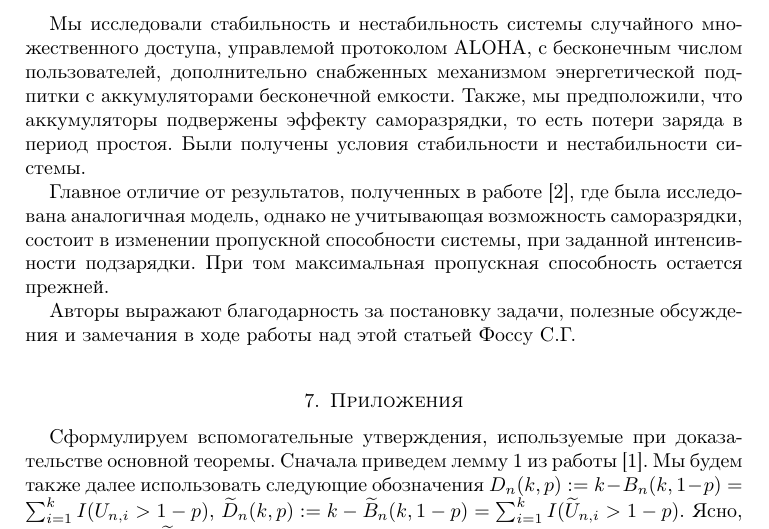
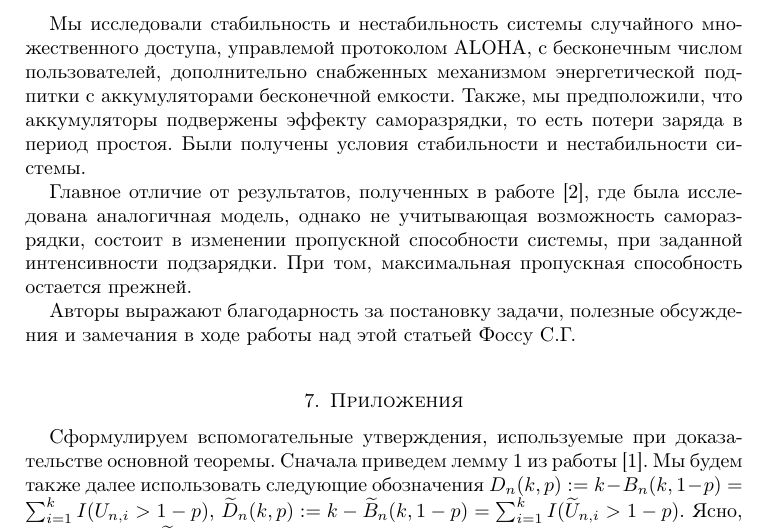
Before and after one commit to rezlers/EnergyHarvesting, a LaTeX paper (main.tex): part of page 16 of 19, cut so that both start at the same text. Compiled offline with pdfLaTeX.

Commit message:
slight changes

```diff
--- a/main.tex
+++ b/main.tex
@@ -559,7 +559,7 @@ v_{n+1}^{(m)} = D_{n}^{(m)}(v_{n}^{(m)}, p^{m}(1-\hat{p})) + \widetilde{B}_{n}^{
 \section{Заключение}
 Мы исследовали стабильность и нестабильность системы случайного множественного доступа, управлемой протоколом ALOHA, с бесконечным числом пользователей, дополнительно снабженных механизмом энергетической подпитки с аккумуляторами бесконечной емкости. Также, мы предположили, что аккумуляторы подвержены эффекту саморазрядки, то есть потери заряда в период простоя. Были получены условия стабильности и нестабильности системы.
 
-Главное отличие от результатов, полученных в работе \cite{Rezler_Chebunin}, где была исследована аналогичная модель, однако не учитывающая возможность саморазрядки, состоит в изменении пропускной способности системы, при заданной интенсивности подзарядки. При том максимальная пропускная способность остается прежней.
+Главное отличие от результатов, полученных в работе \cite{Rezler_Chebunin}, где была исследована аналогичная модель, однако не учитывающая возможность саморазрядки, состоит в изменении пропускной способности системы, при заданной интенсивности подзарядки. При том, максимальная пропускная способность остается прежней.
 
 Авторы выражают благодарность за постановку задачи, полезные обсуждения и замечания в ходе работы над этой статьей Фоссу С.Г.
 
```
Also changed, not shown: paper_modification-4.pdf.
